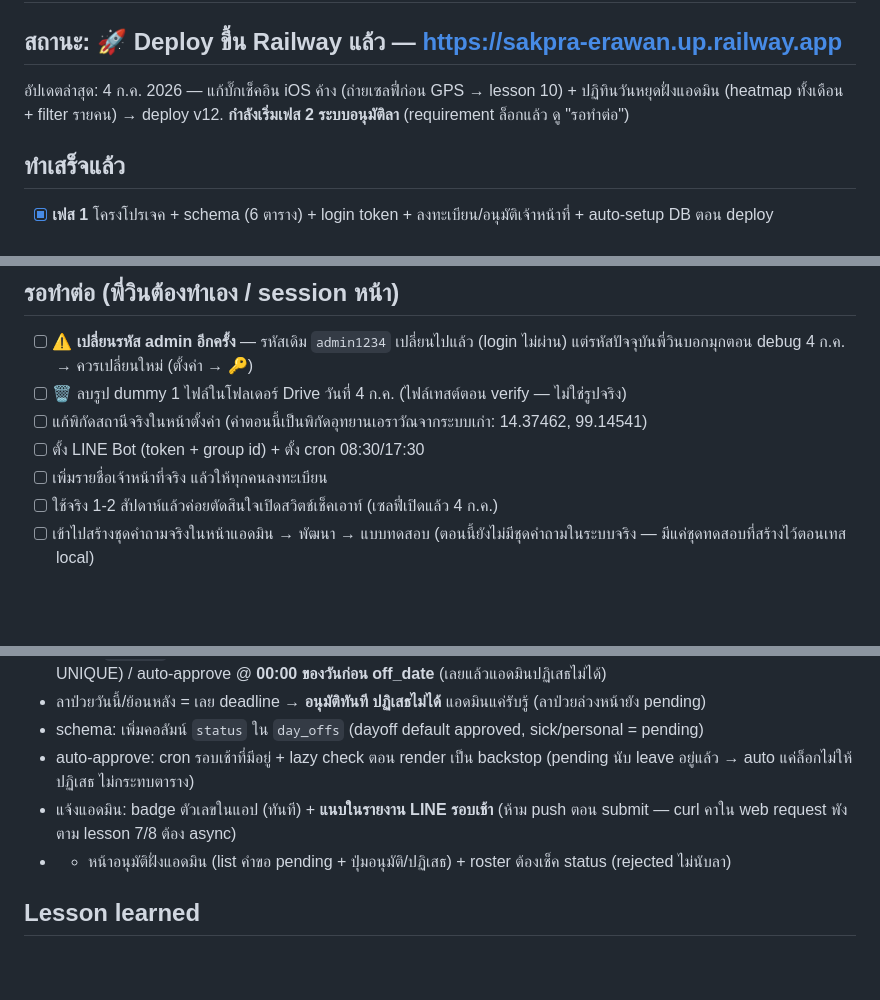
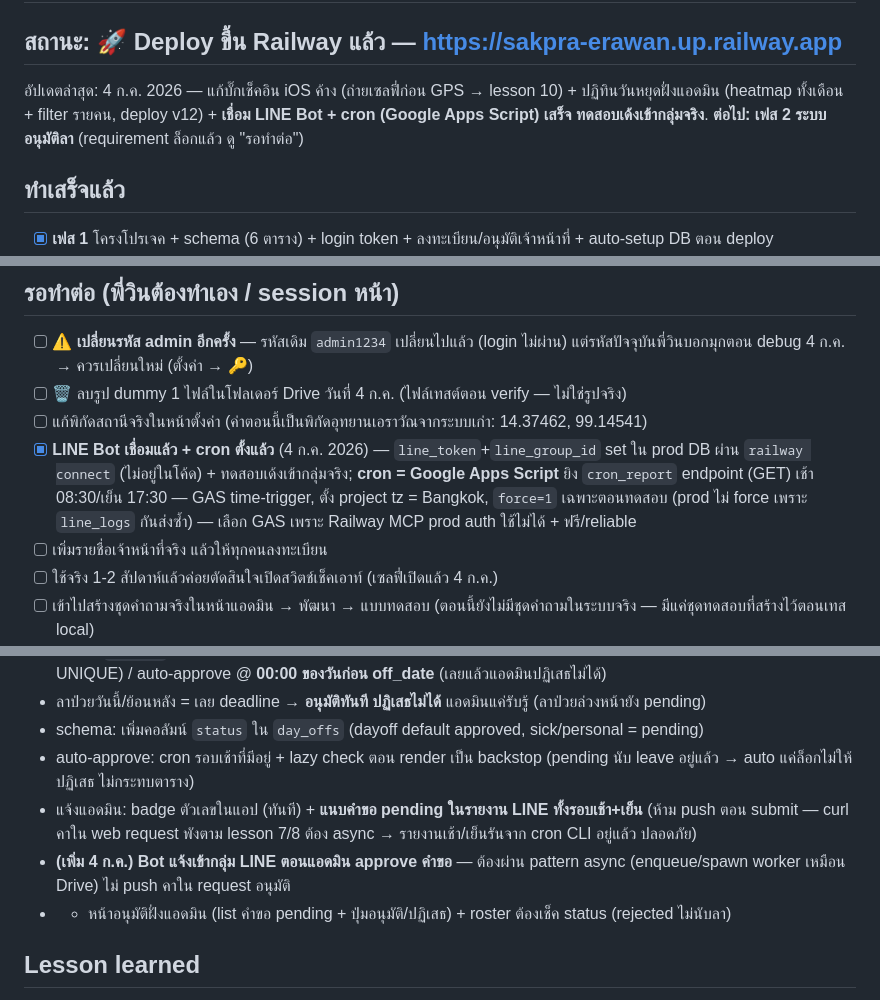
Before and after one commit to vwin2537-arch/FireChecker, a Markdown page: PROGRESS.md, 3 parts joined by grey strips. Rendered like a GitHub page; blank space fills up the shorter version.

Commit message:
save: LINE Bot connected + cron via Google Apps Script (08:30/17:30)
Co-Authored-By: Claude Opus 4.8 (1M context) <noreply@anthropic.com>

```diff
--- a/PROGRESS.md
+++ b/PROGRESS.md
@@ -2,7 +2,7 @@
 
 ## สถานะ: 🚀 Deploy ขึ้น Railway แล้ว — https://sakpra-erawan.up.railway.app
 
-อัปเดตล่าสุด: 4 ก.ค. 2026 — แก้บั๊กเช็คอิน iOS ค้าง (ถ่ายเซลฟี่ก่อน GPS → lesson 10) + ปฏิทินวันหยุดฝั่งแอดมิน (heatmap ทั้งเดือน + filter รายคน) → deploy v12. **กำลังเริ่มเฟส 2 ระบบอนุมัติลา** (requirement ล็อกแล้ว ดู "รอทำต่อ")
+อัปเดตล่าสุด: 4 ก.ค. 2026 — แก้บั๊กเช็คอิน iOS ค้าง (ถ่ายเซลฟี่ก่อน GPS → lesson 10) + ปฏิทินวันหยุดฝั่งแอดมิน (heatmap ทั้งเดือน + filter รายคน, deploy v12) + **เชื่อม LINE Bot + cron (Google Apps Script) เสร็จ ทดสอบเด้งเข้ากลุ่มจริง**. **ต่อไป: เฟส 2 ระบบอนุมัติลา** (requirement ล็อกแล้ว ดู "รอทำต่อ")
 
 ## ทำเสร็จแล้ว
 
@@ -52,7 +52,7 @@
 - [ ] ⚠️ **เปลี่ยนรหัส admin อีกครั้ง** — รหัสเดิม `admin1234` เปลี่ยนไปแล้ว (login ไม่ผ่าน) แต่รหัสปัจจุบันพี่วินบอกมุกตอน debug 4 ก.ค. → ควรเปลี่ยนใหม่ (ตั้งค่า → 🔑)
 - [ ] 🗑 ลบรูป dummy 1 ไฟล์ในโฟลเดอร์ Drive วันที่ 4 ก.ค. (ไฟล์เทสต์ตอน verify — ไม่ใช่รูปจริง)
 - [ ] แก้พิกัดสถานีจริงในหน้าตั้งค่า (ค่าตอนนี้เป็นพิกัดอุทยานเอราวัณจากระบบเก่า: 14.37462, 99.14541)
-- [ ] ตั้ง LINE Bot (token + group id) + ตั้ง cron 08:30/17:30
+- [x] **LINE Bot เชื่อมแล้ว + cron ตั้งแล้ว** (4 ก.ค. 2026) — `line_token`+`line_group_id` set ใน prod DB ผ่าน `railway connect` (ไม่อยู่ในโค้ด) + ทดสอบเด้งเข้ากลุ่มจริง; **cron = Google Apps Script** ยิง `cron_report` endpoint (GET) เช้า 08:30/เย็น 17:30 — GAS time-trigger, ตั้ง project tz = Bangkok, `force=1` เฉพาะตอนทดสอบ (prod ไม่ force เพราะ `line_logs` กันส่งซ้ำ) — เลือก GAS เพราะ Railway MCP prod auth ใช้ไม่ได้ + ฟรี/reliable
 - [ ] เพิ่มรายชื่อเจ้าหน้าที่จริง แล้วให้ทุกคนลงทะเบียน
 - [ ] ใช้จริง 1-2 สัปดาห์แล้วค่อยตัดสินใจเปิดสวิตช์เช็คเอาท์ (เซลฟี่เปิดแล้ว 4 ก.ค.)
 - [ ] เข้าไปสร้างชุดคำถามจริงในหน้าแอดมิน → พัฒนา → แบบทดสอบ (ตอนนี้ยังไม่มีชุดคำถามในระบบจริง — มีแค่ชุดทดสอบที่สร้างไว้ตอนเทส local)
@@ -65,7 +65,8 @@
 - ลาป่วยวันนี้/ย้อนหลัง = เลย deadline → **อนุมัติทันที ปฏิเสธไม่ได้** แอดมินแค่รับรู้ (ลาป่วยล่วงหน้ายัง pending)
 - schema: เพิ่มคอลัมน์ `status` ใน `day_offs` (dayoff default approved, sick/personal = pending)
 - auto-approve: cron รอบเช้าที่มีอยู่ + lazy check ตอน render เป็น backstop (pending นับ leave อยู่แล้ว → auto แค่ล็อกไม่ให้ปฏิเสธ ไม่กระทบตาราง)
-- แจ้งแอดมิน: badge ตัวเลขในแอป (ทันที) + **แนบในรายงาน LINE รอบเช้า** (ห้าม push ตอน submit — curl คาใน web request พังตาม lesson 7/8 ต้อง async)
+- แจ้งแอดมิน: badge ตัวเลขในแอป (ทันที) + **แนบคำขอ pending ในรายงาน LINE ทั้งรอบเช้า+เย็น** (ห้าม push ตอน submit — curl คาใน web request พังตาม lesson 7/8 ต้อง async → รายงานเช้า/เย็นรันจาก cron CLI อยู่แล้ว ปลอดภัย)
+- **(เพิ่ม 4 ก.ค.) Bot แจ้งเข้ากลุ่ม LINE ตอนแอดมิน approve คำขอ** — ต้องผ่าน pattern async (enqueue/spawn worker เหมือน Drive) ไม่ push คาใน request อนุมัติ
 - + หน้าอนุมัติฝั่งแอดมิน (list คำขอ pending + ปุ่มอนุมัติ/ปฏิเสธ) + roster ต้องเช็ค status (rejected ไม่นับลา)
 
 ## Lesson learned
```
